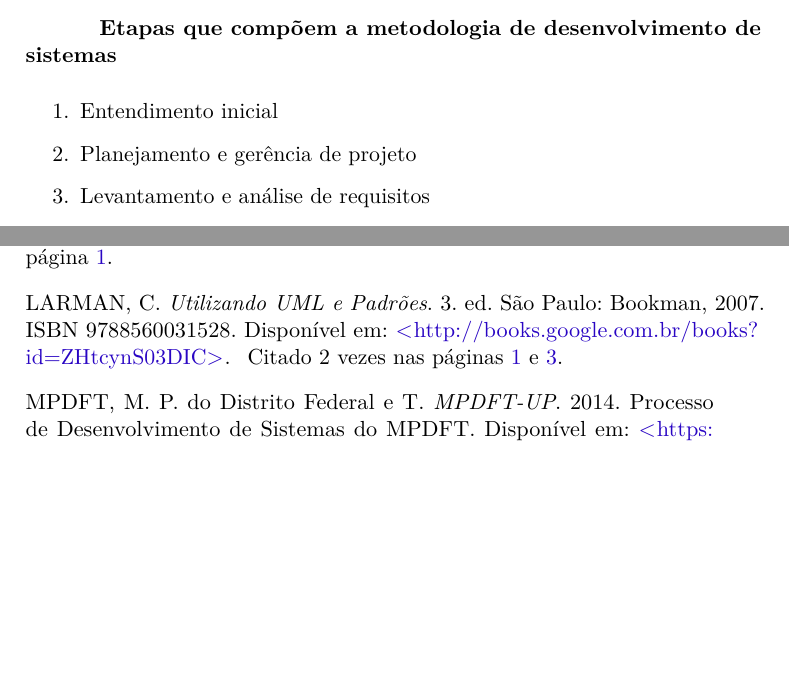
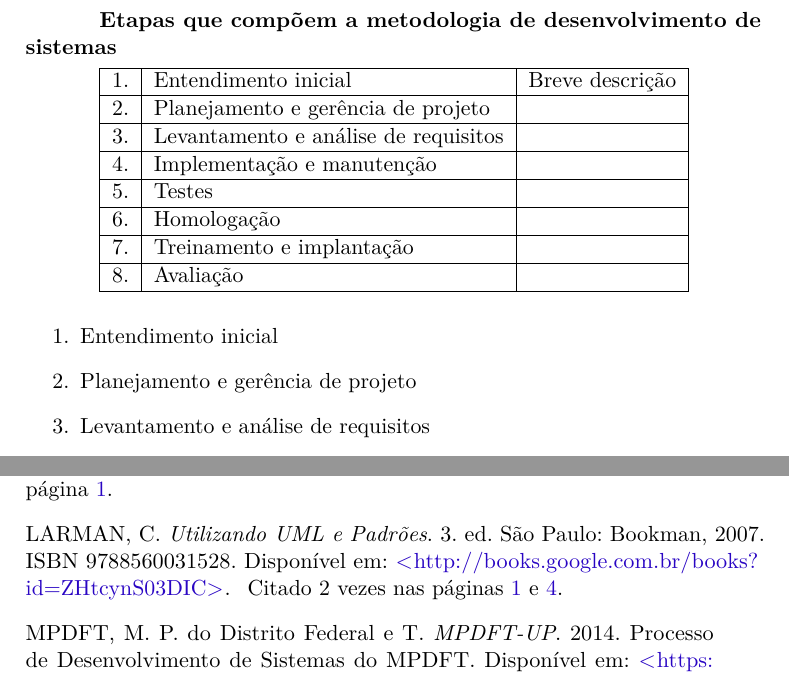
Before and after one commit to marcelohenrique/cathedra-pos-artigo, a LaTeX thesis (abntex2-modelo-artigo.tex): two parts of pages 3 and 5 of 6 before the commit and two parts of pages 3 and 6 of 6 after it, joined at a grey line, cut so that both start at the same text, the shorter picture padded with empty space. Compiled offline with pdfLaTeX.

Commit message:
Ajustando a tabela das disciplinas do mpdft-up.

```diff
--- a/abntex2-modelo-artigo.tex
+++ b/abntex2-modelo-artigo.tex
@@ -283,6 +283,26 @@ Falar sobre as visões implementadas pelo MPDFT-UP. Disciplinas, workflows etc.
 
 \textbf{Etapas que compõem a metodologia de desenvolvimento de sistemas}
 
+\begin{tabular}{|c|l|l|}
+   \hline
+   1. & Entendimento inicial & Breve descrição\\
+   \hline
+   2. & Planejamento e gerência de projeto & \\
+   \hline
+   3. & Levantamento e análise de requisitos & \\
+   \hline
+   4. & Implementação e manutenção & \\
+   \hline
+   5. & Testes & \\
+   \hline
+   6. & Homologação & \\
+   \hline
+   7. & Treinamento e implantação & \\
+   \hline
+   8. & Avaliação & \\
+   \hline
+\end{tabular}
+
 \begin{enumerate}
    \item Entendimento inicial
    \item Planejamento e gerência de projeto
```
Also changed, not shown: abntex2-modelo-artigo.pdf, abntex2-modelo-artigo.tex (12 more changed lines).
